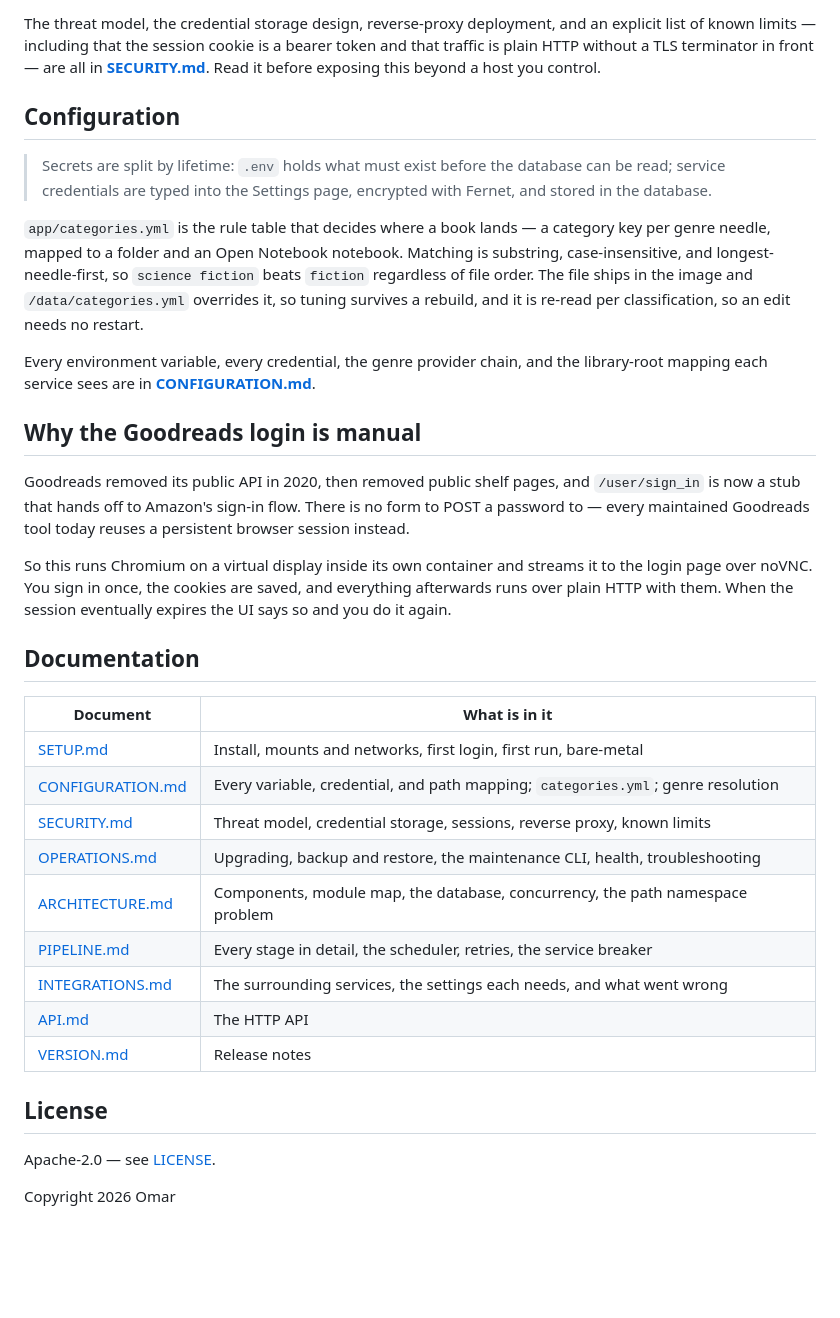
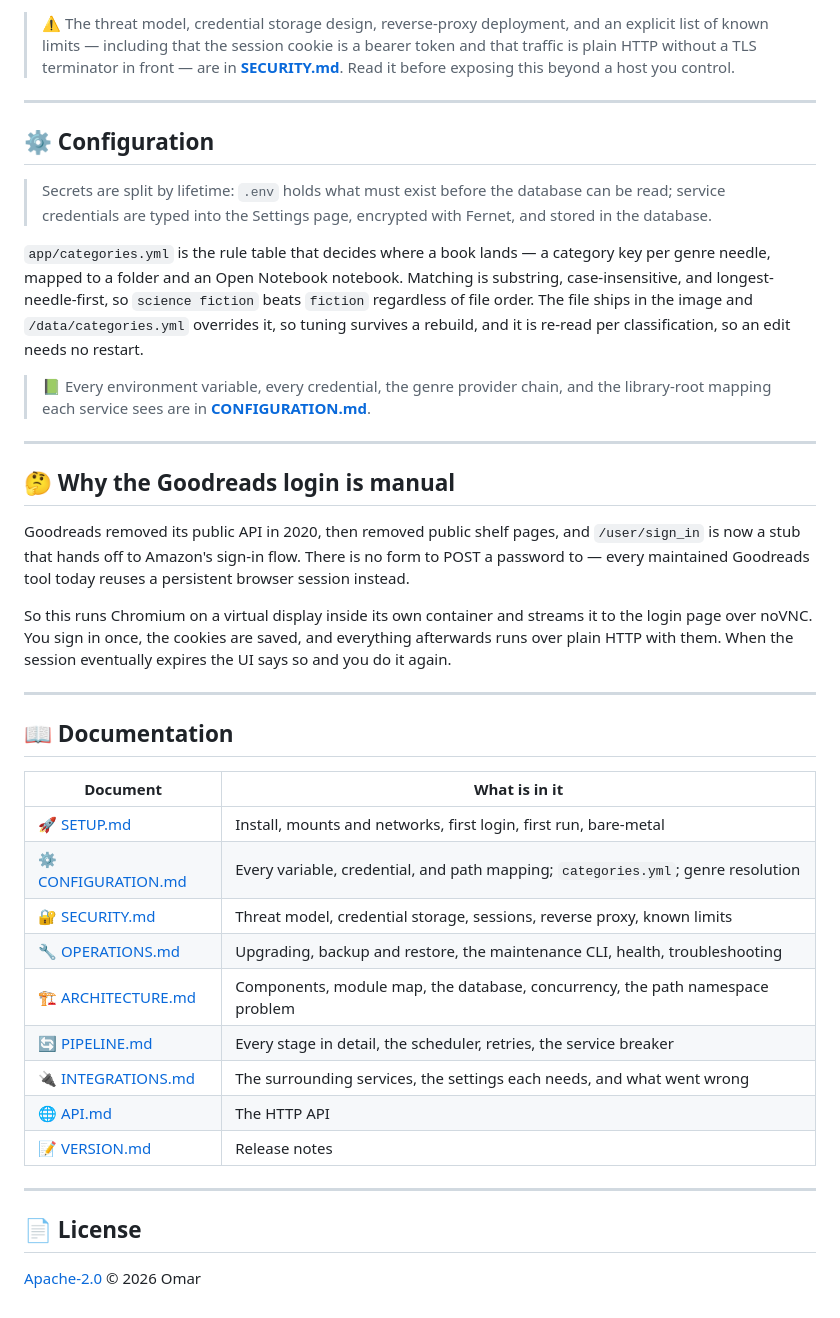
Before and after one commit to ohmzi/goodreads-pipeline, a Markdown page: README.md, the part around one of its changes. Drawn GitHub-style; blank space fills up the shorter version.

```diff
--- a/README.md
+++ b/README.md
@@ -144,13 +193,15 @@ shut the owner out of their own UI. The noVNC desktop has no published port:
 x11vnc binds to loopback inside the container and the app bridges to it over a
 session-checked WebSocket, leaving `8091` as the only way in.
 
-The threat model, the credential storage design, reverse-proxy deployment, and
-an explicit list of known limits — including that the session cookie is a
-bearer token and that traffic is plain HTTP without a TLS terminator in front —
-are all in **[SECURITY.md](docs/SECURITY.md)**. Read it before exposing this
-beyond a host you control.
+> ⚠️ The threat model, credential storage design, reverse-proxy deployment, and
+> an explicit list of known limits — including that the session cookie is a
+> bearer token and that traffic is plain HTTP without a TLS terminator in front
+> — are in **[SECURITY.md](docs/SECURITY.md)**. Read it before exposing this
+> beyond a host you control.
 
-## Configuration
+---
+
+## ⚙️ Configuration
 
 > Secrets are split by lifetime: `.env` holds what must exist before the
 > database can be read; service credentials are typed into the Settings page,
@@ -163,11 +214,13 @@ notebook. Matching is substring, case-insensitive, and longest-needle-first, so
 the image and `/data/categories.yml` overrides it, so tuning survives a
 rebuild, and it is re-read per classification, so an edit needs no restart.
 
-Every environment variable, every credential, the genre provider chain, and the
-library-root mapping each service sees are in
-**[CONFIGURATION.md](docs/CONFIGURATION.md)**.
+> 📗 Every environment variable, every credential, the genre provider chain, and
+> the library-root mapping each service sees are in
+> **[CONFIGURATION.md](docs/CONFIGURATION.md)**.
 
-## Why the Goodreads login is manual
+---
+
+## 🤔 Why the Goodreads login is manual
 
 Goodreads removed its public API in 2020, then removed public shelf pages, and
 `/user/sign_in` is now a stub that hands off to Amazon's sign-in flow. There is
@@ -179,22 +232,24 @@ it to the login page over noVNC. You sign in once, the cookies are saved, and
 everything afterwards runs over plain HTTP with them. When the session
 eventually expires the UI says so and you do it again.
 
-## Documentation
+---
+
+## 📖 Documentation
 
 | Document | What is in it |
 |---|---|
-| [SETUP.md](docs/SETUP.md) | Install, mounts and networks, first login, first run, bare-metal |
-| [CONFIGURATION.md](docs/CONFIGURATION.md) | Every variable, credential, and path mapping; `categories.yml`; genre resolution |
-| [SECURITY.md](docs/SECURITY.md) | Threat model, credential storage, sessions, reverse proxy, known limits |
-| [OPERATIONS.md](docs/OPERATIONS.md) | Upgrading, backup and restore, the maintenance CLI, health, troubleshooting |
-| [ARCHITECTURE.md](docs/ARCHITECTURE.md) | Components, module map, the database, concurrency, the path namespace problem |
-| [PIPELINE.md](docs/PIPELINE.md) | Every stage in detail, the scheduler, retries, the service breaker |
-| [INTEGRATIONS.md](docs/INTEGRATIONS.md) | The surrounding services, the settings each needs, and what went wrong |
-| [API.md](docs/API.md) | The HTTP API |
-| [VERSION.md](docs/VERSION.md) | Release notes |
+| 🚀 [SETUP.md](docs/SETUP.md) | Install, mounts and networks, first login, first run, bare-metal |
+| ⚙️ [CONFIGURATION.md](docs/CONFIGURATION.md) | Every variable, credential, and path mapping; `categories.yml`; genre resolution |
+| 🔐 [SECURITY.md](docs/SECURITY.md) | Threat model, credential storage, sessions, reverse proxy, known limits |
+| 🔧 [OPERATIONS.md](docs/OPERATIONS.md) | Upgrading, backup and restore, the maintenance CLI, health, troubleshooting |
+| 🏗️ [ARCHITECTURE.md](docs/ARCHITECTURE.md) | Components, module map, the database, concurrency, the path namespace problem |
+| 🔄 [PIPELINE.md](docs/PIPELINE.md) | Every stage in detail, the scheduler, retries, the service breaker |
+| 🔌 [INTEGRATIONS.md](docs/INTEGRATIONS.md) | The surrounding services, the settings each needs, and what went wrong |
+| 🌐 [API.md](docs/API.md) | The HTTP API |
+| 📝 [VERSION.md](docs/VERSION.md) | Release notes |
 
-## License
+---
 
-Apache-2.0 — see [LICENSE](LICENSE).
+## 📄 License
 
-Copyright 2026 Omar
+[Apache-2.0](LICENSE) © 2026 Omar
```
Also changed, not shown: other parts of README.md (+142 -93 lines).
